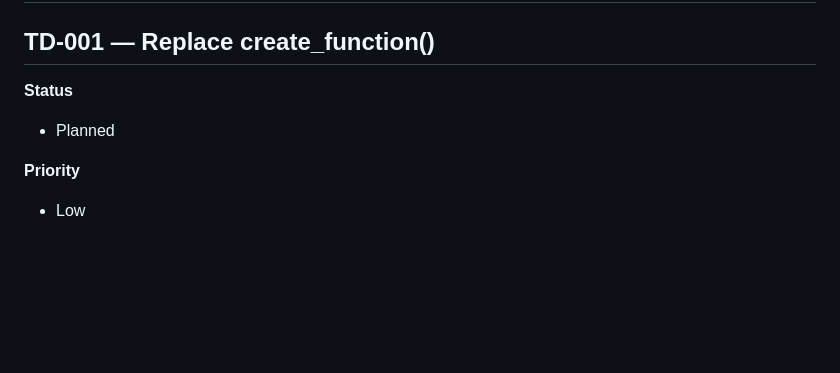
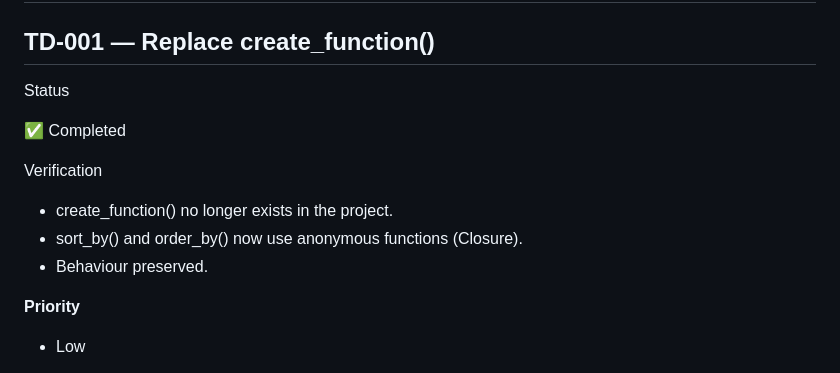
Before and after one commit to vyrlin/premium-avto, a Markdown page: docs/technical-debt.md, the part around the change. Drawn GitHub-style; blank space fills up the shorter version.

Commit message:
Refactor legacy sorting helpers to use closures

```diff
--- a/docs/technical-debt.md
+++ b/docs/technical-debt.md
@@ -143,9 +143,15 @@ This document is the official technical debt register for Phase 1 — Safe Moder
 
 ## TD-001 — Replace create_function()
 
-**Status**
+Status
 
-- Planned
+✅ Completed
+
+Verification
+
+- create_function() no longer exists in the project.
+- sort_by() and order_by() now use anonymous functions (Closure).
+- Behaviour preserved.
 
 **Priority**
 
```
Also changed, not shown: docs/code-inventory.md (+4 -4 lines).
